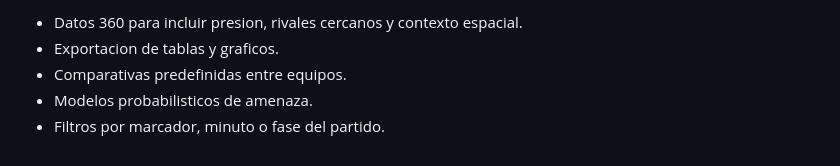
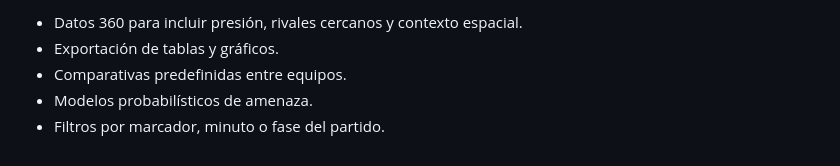
Before and after one commit to acastano149/ball-loss-to-threat, a Markdown page: PracticaVisualizacionyComunicaciondeDatosDeportivos/README.md, the part around one of its changes. GitHub-like rendering.

```diff
--- a/PracticaVisualizacionyComunicaciondeDatosDeportivos/README.md
+++ b/PracticaVisualizacionyComunicaciondeDatosDeportivos/README.md
@@ -149,6 +150,6 @@ Como mejoras futuras se podrian incorporar:
 
-- Datos 360 para incluir presion, rivales cercanos y contexto espacial.
-- Exportacion de tablas y graficos.
+- Datos 360 para incluir presión, rivales cercanos y contexto espacial.
+- Exportación de tablas y gráficos.
 - Comparativas predefinidas entre equipos.
-- Modelos probabilisticos de amenaza.
+- Modelos probabilísticos de amenaza.
 - Filtros por marcador, minuto o fase del partido.
```
Also changed, not shown: other parts of PracticaVisualizacionyComunicaciondeDatosDeportivos/README.md (+58 -57 lines).
